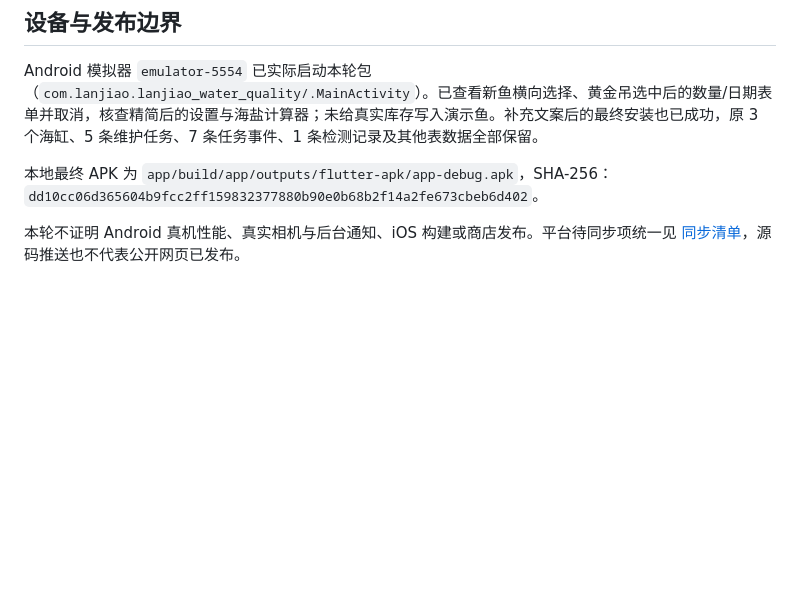
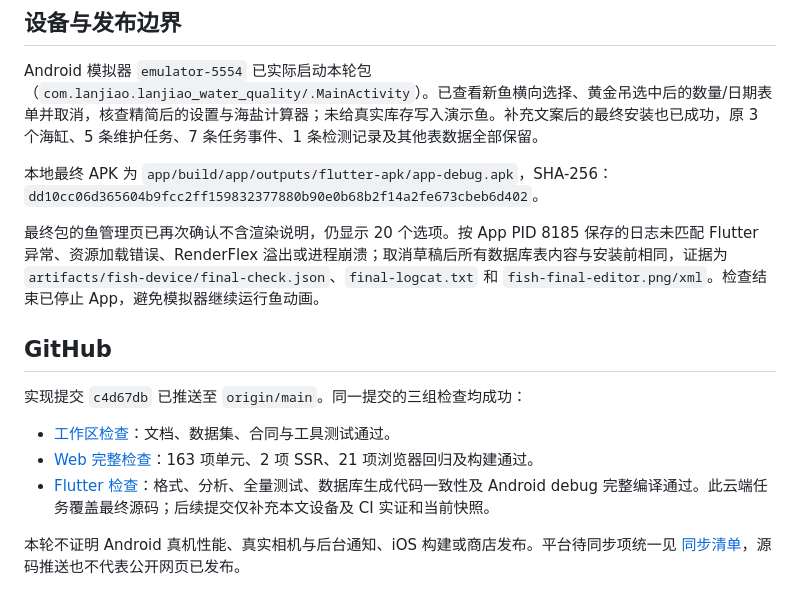
Before and after one commit to zhuojun-han/tank, a Markdown page: docs/coordination/fish-catalog-and-app-copy-2026-09-08.md, the part around the change. Drawn GitHub-style; blank space fills up the shorter version.

Commit message:
Record fish integration device and cloud validation

```diff
--- a/docs/coordination/fish-catalog-and-app-copy-2026-09-08.md
+++ b/docs/coordination/fish-catalog-and-app-copy-2026-09-08.md
@@ -41,4 +41,14 @@ Android 模拟器 `emulator-5554` 已实际启动本轮包（`com.lanjiao.lanjia
 
 本地最终 APK 为 `app/build/app/outputs/flutter-apk/app-debug.apk`，SHA-256：`dd10cc06d365604b9fcc2ff159832377880b90e0b68b2f14a2fe673cbeb6d402`。
 
+最终包的鱼管理页已再次确认不含渲染说明，仍显示 20 个选项。按 App PID 8185 保存的日志未匹配 Flutter 异常、资源加载错误、RenderFlex 溢出或进程崩溃；取消草稿后所有数据库表内容与安装前相同，证据为 `artifacts/fish-device/final-check.json`、`final-logcat.txt` 和 `fish-final-editor.png/xml`。检查结束已停止 App，避免模拟器继续运行鱼动画。
+
+## GitHub
+
+实现提交 `c4d67db` 已推送至 `origin/main`。同一提交的三组检查均成功：
+
+- [工作区检查](https://github.com/zhuojun-han/tank/actions/runs/34243022936)：文档、数据集、合同与工具测试通过。
+- [Web 完整检查](https://github.com/zhuojun-han/tank/actions/runs/34243022819)：163 项单元、2 项 SSR、21 项浏览器回归及构建通过。
+- [Flutter 检查](https://github.com/zhuojun-han/tank/actions/runs/34243022812)：格式、分析、全量测试、数据库生成代码一致性及 Android debug 完整编译通过。此云端任务覆盖最终源码；后续提交仅补充本文设备及 CI 实证和当前快照。
+
 本轮不证明 Android 真机性能、真实相机与后台通知、iOS 构建或商店发布。平台待同步项统一见 [同步清单](app-sync-backlog.md)，源码推送也不代表公开网页已发布。
```
Also changed, not shown: docs/CURRENT_STATUS.md (+1 -1 lines).
